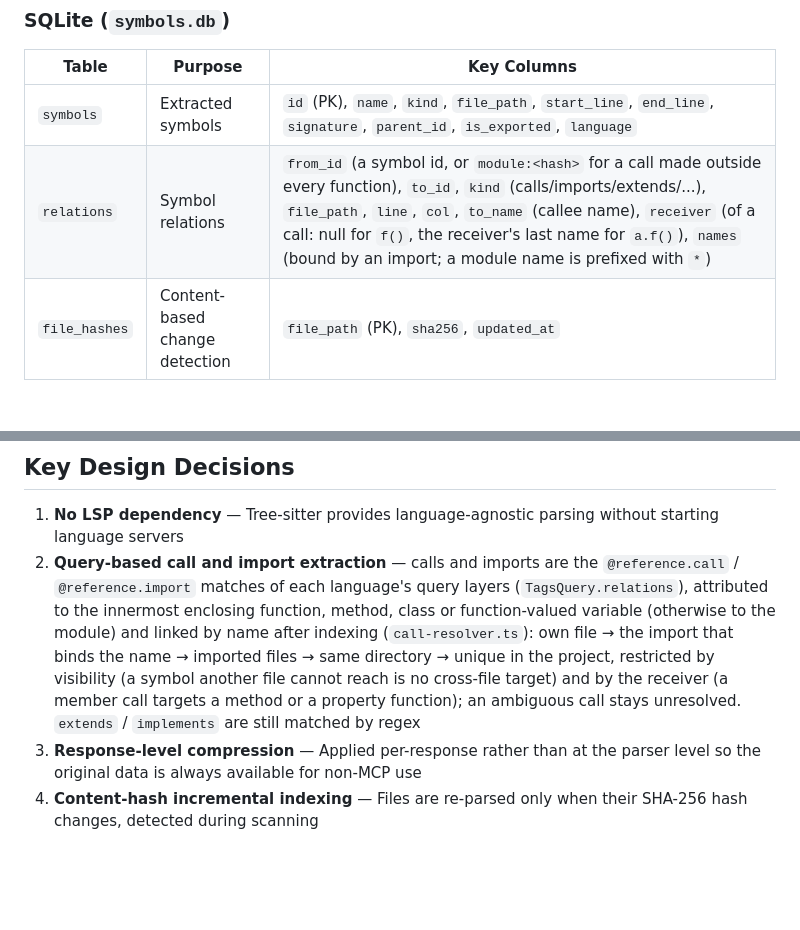
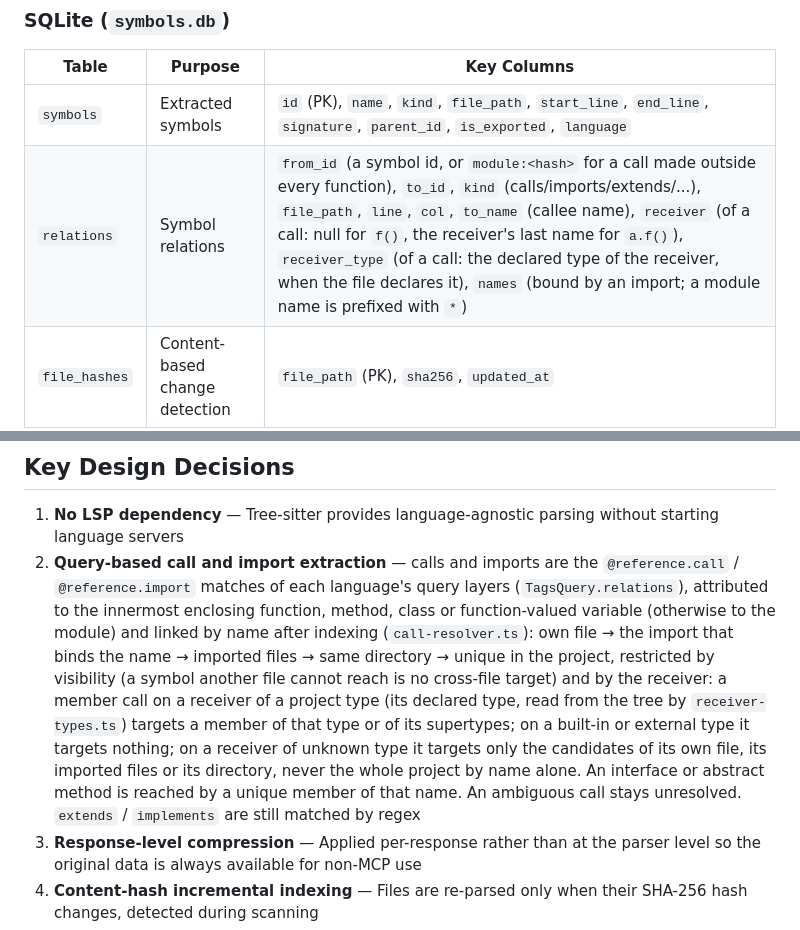
Before and after one commit to ocsen-hoc-code/hesman-mcp, a Markdown page: docs/ARCHITECTURE.md, 2 parts joined by grey strips. GitHub-like rendering; blank space fills up the shorter version.

Commit message:
docs: receiver types in the architecture doc and the changelog (M1-10)
Co-Authored-By: Claude Opus 5.5 (1M context) <noreply@anthropic.com>

```diff
--- a/docs/ARCHITECTURE.md
+++ b/docs/ARCHITECTURE.md
@@ -181,7 +181,7 @@ src/
 | Table | Purpose | Key Columns |
 |-------|---------|-------------|
 | `symbols` | Extracted symbols | `id` (PK), `name`, `kind`, `file_path`, `start_line`, `end_line`, `signature`, `parent_id`, `is_exported`, `language` |
-| `relations` | Symbol relations | `from_id` (a symbol id, or `module:<hash>` for a call made outside every function), `to_id`, `kind` (calls/imports/extends/...), `file_path`, `line`, `col`, `to_name` (callee name), `receiver` (of a call: null for `f()`, the receiver's last name for `a.f()`), `names` (bound by an import; a module name is prefixed with `*`) |
+| `relations` | Symbol relations | `from_id` (a symbol id, or `module:<hash>` for a call made outside every function), `to_id`, `kind` (calls/imports/extends/...), `file_path`, `line`, `col`, `to_name` (callee name), `receiver` (of a call: null for `f()`, the receiver's last name for `a.f()`), `receiver_type` (of a call: the declared type of the receiver, when the file declares it), `names` (bound by an import; a module name is prefixed with `*`) |
 | `file_hashes` | Content-based change detection | `file_path` (PK), `sha256`, `updated_at` |
 | `fts_symbols` | FTS5 full-text search index | Virtual table over `symbols(name, signature, doc_comment)` |
 | `metadata` | Index stats | `key`, `value` — stores `total_files`, `total_symbols`, `last_index_time` |
@@ -257,7 +257,7 @@ After all packages are indexed, cross-package relations are discovered by resolv
 ## Key Design Decisions
 
 1. **No LSP dependency** — Tree-sitter provides language-agnostic parsing without starting language servers
-2. **Query-based call and import extraction** — calls and imports are the `@reference.call` / `@reference.import` matches of each language's query layers (`TagsQuery.relations`), attributed to the innermost enclosing function, method, class or function-valued variable (otherwise to the module) and linked by name after indexing (`call-resolver.ts`): own file → the import that binds the name → imported files → same directory → unique in the project, restricted by visibility (a symbol another file cannot reach is no cross-file target) and by the receiver (a member call targets a method or a property function); an ambiguous call stays unresolved. `extends` / `implements` are still matched by regex
+2. **Query-based call and import extraction** — calls and imports are the `@reference.call` / `@reference.import` matches of each language's query layers (`TagsQuery.relations`), attributed to the innermost enclosing function, method, class or function-valued variable (otherwise to the module) and linked by name after indexing (`call-resolver.ts`): own file → the import that binds the name → imported files → same directory → unique in the project, restricted by visibility (a symbol another file cannot reach is no cross-file target) and by the receiver: a member call on a receiver of a project type (its declared type, read from the tree by `receiver-types.ts`) targets a member of that type or of its supertypes; on a built-in or external type it targets nothing; on a receiver of unknown type it targets only the candidates of its own file, its imported files or its directory, never the whole project by name alone. An interface or abstract method is reached by a unique member of that name. An ambiguous call stays unresolved. `extends` / `implements` are still matched by regex
 3. **Response-level compression** — Applied per-response rather than at the parser level so the original data is always available for non-MCP use
 4. **Content-hash incremental indexing** — Files are re-parsed only when their SHA-256 hash changes, detected during scanning
 5. **Single SQLite store for all packages** — In monorepo mode, all packages share one database; package isolation is achieved via the `file_path` column
```
Also changed, not shown: CHANGELOG.md (+2 -0 lines).
